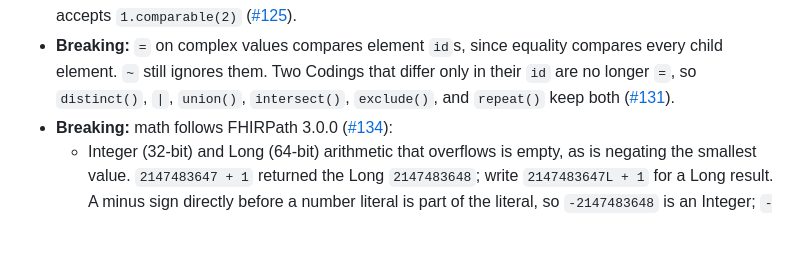
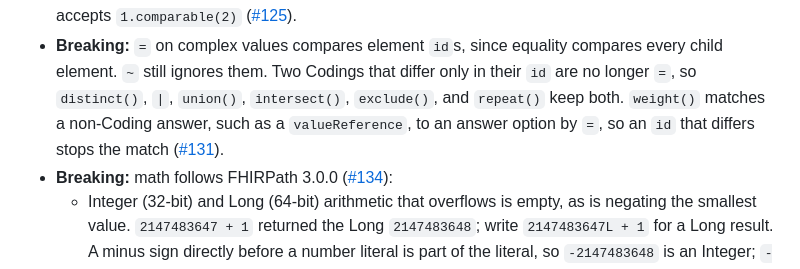
Before and after one commit to vintasoftware/fhirpath-ts, a Markdown page: CHANGELOG.md, the part around the change. Rendered like a GitHub page; blank space fills up the shorter version.

Commit message:
docs: note the weight() effect of = comparing ids (settled Q2)

```diff
--- a/CHANGELOG.md
+++ b/CHANGELOG.md
@@ -158,7 +158,9 @@ See [RELEASING.md](RELEASING.md) for how a version gets cut and published.
 - **Breaking:** `=` on complex values compares element `id`s, since equality compares every
   child element. `~` still ignores them. Two Codings that differ only in their
   `id` are no longer `=`, so `distinct()`, `|`, `union()`, `intersect()`,
-  `exclude()`, and `repeat()` keep both
+  `exclude()`, and `repeat()` keep both. `weight()` matches a non-Coding
+  answer, such as a `valueReference`, to an answer option by `=`, so an `id`
+  that differs stops the match
   ([#131](https://github.com/vintasoftware/fhirpath-ts/issues/131)).
 - **Breaking:** math follows FHIRPath 3.0.0
   ([#134](https://github.com/vintasoftware/fhirpath-ts/issues/134)):
```
